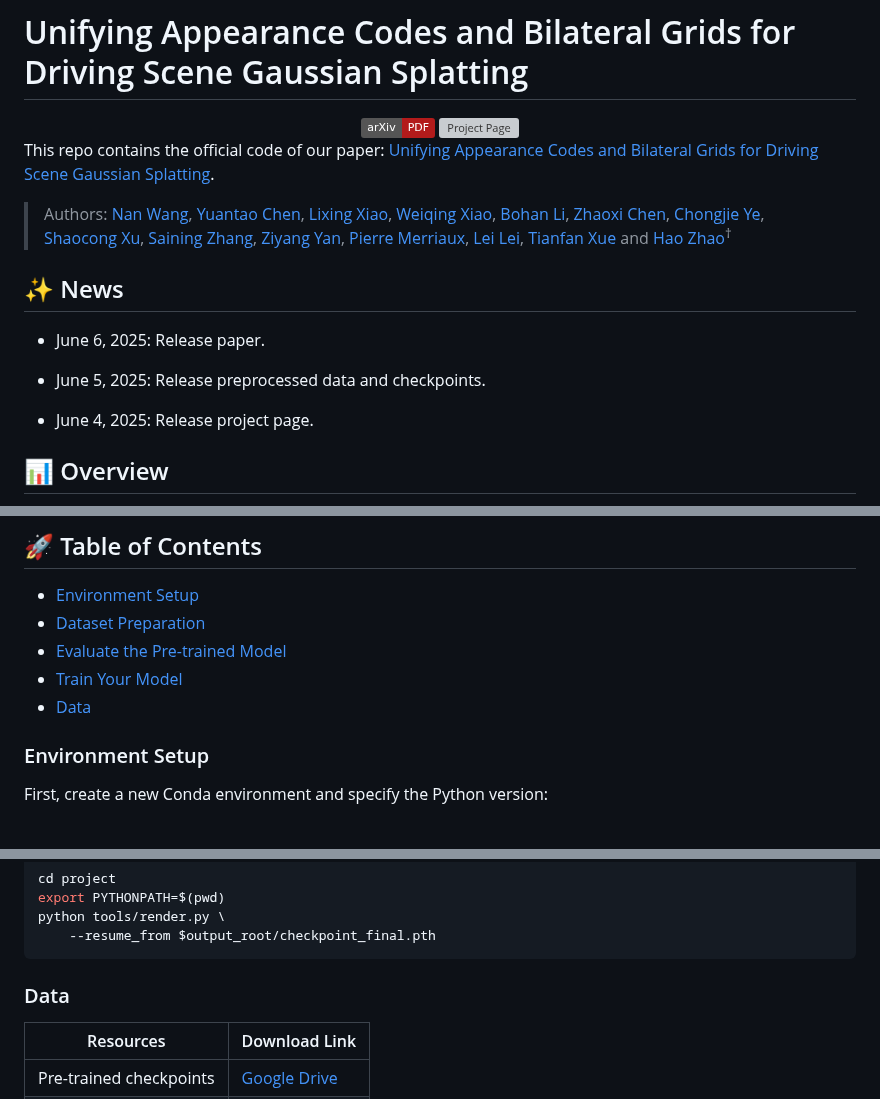
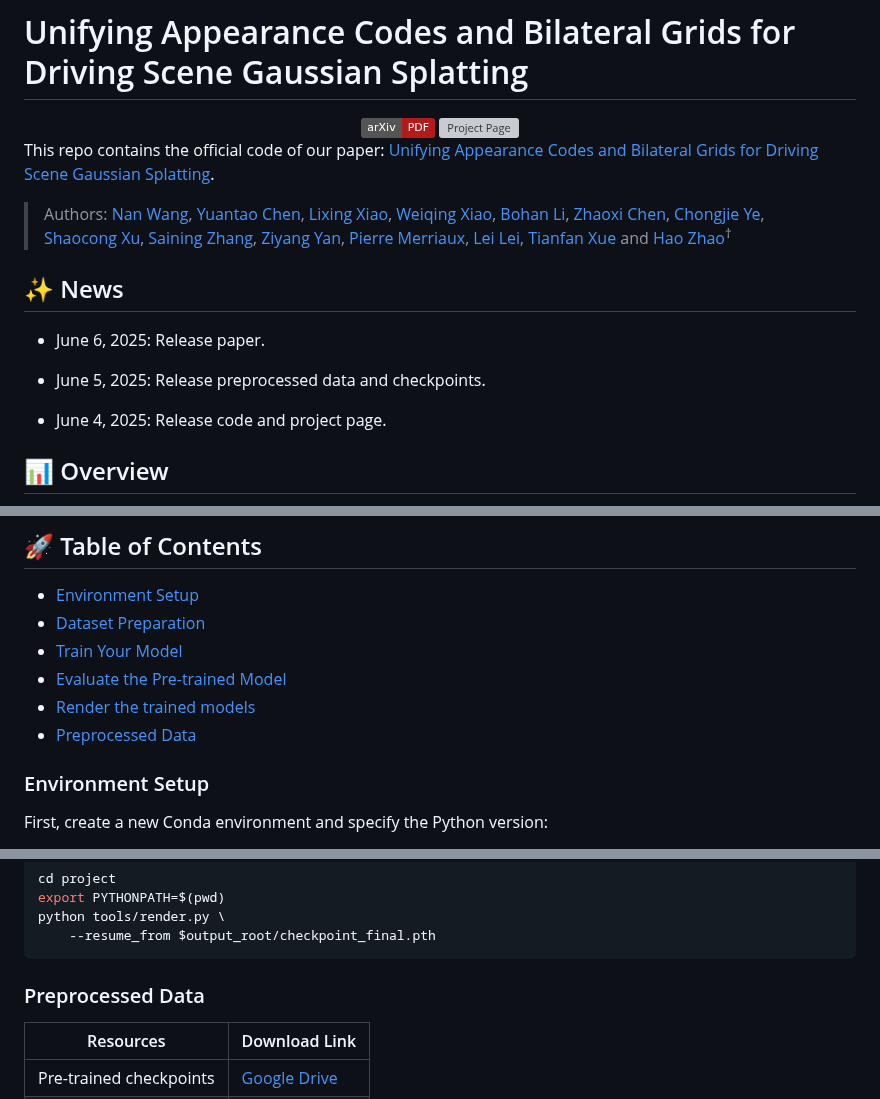
Before and after one commit to BigCiLeng/bilateral-driving, a Markdown page: README.md, 3 parts joined by grey strips. Drawn GitHub-style; badges without logos; grey boxes are pictures that could not be loaded.

````diff
--- a/README.md
+++ b/README.md
@@ -19,7 +19,7 @@ This repo contains the official code of our paper: [Unifying Appearance Codes an
 
 - June 5, 2025: Release preprocessed data and checkpoints.
 
-- June 4, 2025: Release project page.
+- June 4, 2025: Release code and project page.
 
 ## 📊 Overview
 
@@ -35,9 +35,10 @@ We introduced Multi-Scale Bilateral Grids that unifies appearance codes and bila
 
 - [Environment Setup](#environment-setup)
 - [Dataset Preparation](#Dataset-Preparation)
+- [Train Your Model](#train-your-model)
 - [Evaluate the Pre-trained Model](#evaluate-the-pre-trained-models)
-- [Train Your Model](#train-your-model)
-- [Data](#data)
+- [Render the trained models](#render-the-trained-models)
+- [Preprocessed Data](#preprocessed-data)
 
 ### Environment Setup
 
@@ -156,7 +157,7 @@ python tools/render.py \
 ```
 
 
-### Data
+### Preprocessed Data
 
 |         Resources       |          Download Link           |
 |-------------------------|----------------------------------|
````
Also changed, not shown: other parts of README.md (+3 -3 lines).
